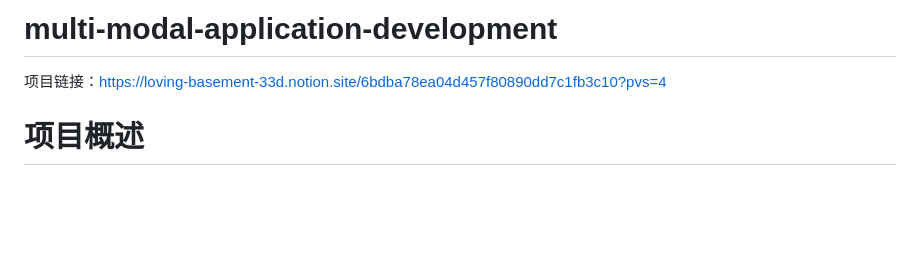
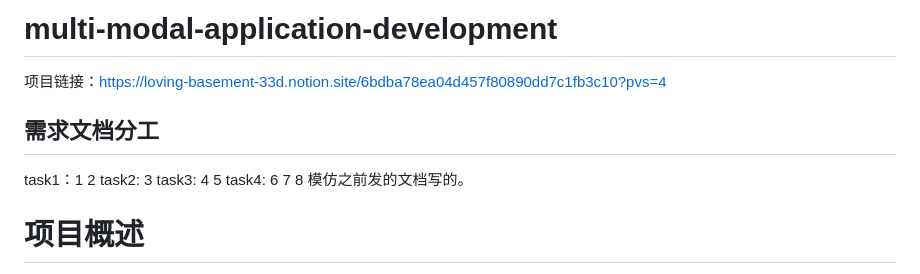
Before and after one commit to shaowenfu/I2T-magic-coworker, a Markdown page: README.md, the part around the change. GitHub-like rendering; blank space fills up the shorter version.

Commit message:
需求文档分工

```diff
--- a/README.md
+++ b/README.md
@@ -1,5 +1,13 @@
 # multi-modal-application-development
 项目链接：https://loving-basement-33d.notion.site/6bdba78ea04d457f80890dd7c1fb3c10?pvs=4
+
+## 需求文档分工
+task1：1 2
+task2: 3
+task3: 4 5
+task4: 6 7 8
+模仿之前发的文档写的。
+
 # 项目概述
 
 图文助手是一款基于多模态学习模型的一套完整的从客户端到服务端的**工具平台**。
```
